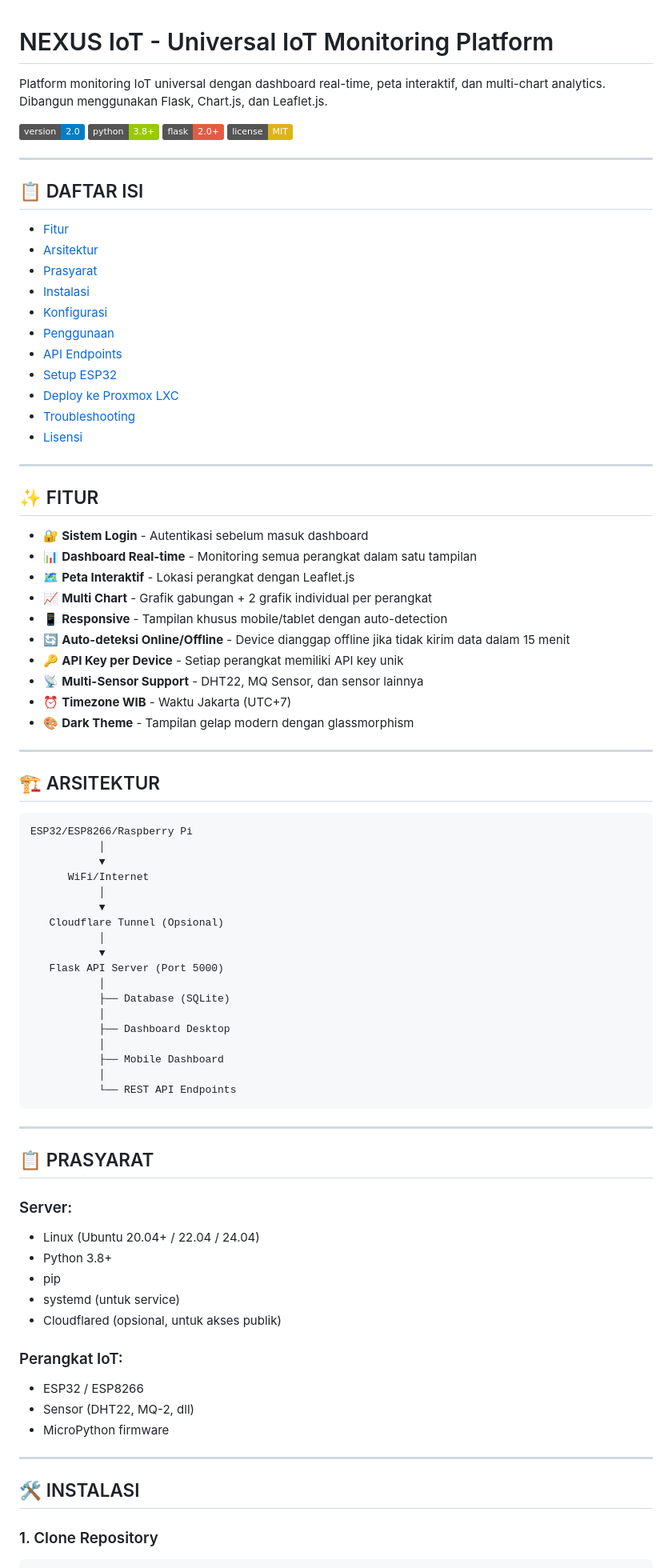
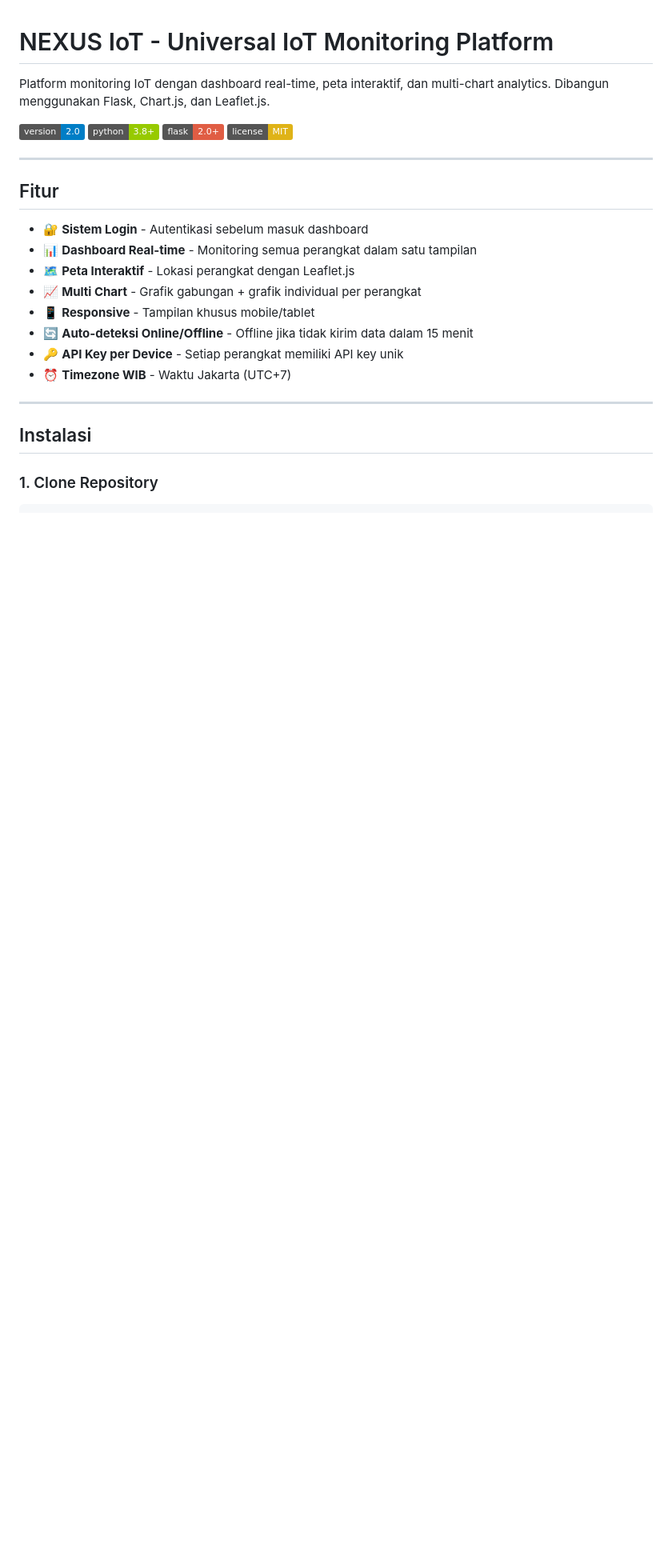
Before and after one commit to takathena/nexus-iot, a Markdown page: README.md, the part around one of its changes. Shown at 80% size. Drawn GitHub-style; badges without logos; blank space fills up the shorter version.

````diff
--- a/README.md
+++ b/README.md
@@ -1,6 +1,6 @@
 # NEXUS IoT - Universal IoT Monitoring Platform
 
-Platform monitoring IoT universal dengan dashboard real-time, peta interaktif, dan multi-chart analytics. Dibangun menggunakan Flask, Chart.js, dan Leaflet.js.
+Platform monitoring IoT dengan dashboard real-time, peta interaktif, dan multi-chart analytics. Dibangun menggunakan Flask, Chart.js, dan Leaflet.js.
 
 ![Version](https://img.shields.io/badge/version-2.0-blue)
 ![Python](https://img.shields.io/badge/python-3.8+-green)
@@ -9,79 +9,20 @@ Platform monitoring IoT universal dengan dashboard real-time, peta interaktif, d
 
 ---
 
-## 📋 DAFTAR ISI
-
-- [Fitur](#-fitur)
-- [Arsitektur](#-arsitektur)
-- [Prasyarat](#-prasyarat)
-- [Instalasi](#-instalasi)
-- [Konfigurasi](#-konfigurasi)
-- [Penggunaan](#-penggunaan)
-- [API Endpoints](#-api-endpoints)
-- [Setup ESP32](#-setup-esp32)
-- [Deploy ke Proxmox LXC](#-deploy-ke-proxmox-lxc)
-- [Troubleshooting](#-troubleshooting)
-- [Lisensi](#-lisensi)
-
----
-
-## ✨ FITUR
+## Fitur
 
 - 🔐 **Sistem Login** - Autentikasi sebelum masuk dashboard
 - 📊 **Dashboard Real-time** - Monitoring semua perangkat dalam satu tampilan
 - 🗺️ **Peta Interaktif** - Lokasi perangkat dengan Leaflet.js
-- 📈 **Multi Chart** - Grafik gabungan + 2 grafik individual per perangkat
-- 📱 **Responsive** - Tampilan khusus mobile/tablet dengan auto-detection
-- 🔄 **Auto-deteksi Online/Offline** - Device dianggap offline jika tidak kirim data dalam 15 menit
+- 📈 **Multi Chart** - Grafik gabungan + grafik individual per perangkat
+- 📱 **Responsive** - Tampilan khusus mobile/tablet
+- 🔄 **Auto-deteksi Online/Offline** - Offline jika tidak kirim data dalam 15 menit
 - 🔑 **API Key per Device** - Setiap perangkat memiliki API key unik
-- 📡 **Multi-Sensor Support** - DHT22, MQ Sensor, dan sensor lainnya
 - ⏰ **Timezone WIB** - Waktu Jakarta (UTC+7)
-- 🎨 **Dark Theme** - Tampilan gelap modern dengan glassmorphism
 
 ---
 
-## 🏗️ ARSITEKTUR
-
-```
-ESP32/ESP8266/Raspberry Pi
-           │
-           ▼
-      WiFi/Internet
-           │
-           ▼
-   Cloudflare Tunnel (Opsional)
-           │
-           ▼
-   Flask API Server (Port 5000)
-           │
-           ├── Database (SQLite)
-           │
-           ├── Dashboard Desktop
-           │
-           ├── Mobile Dashboard
-           │
-           └── REST API Endpoints
-```
-
----
-
-## 📋 PRASYARAT
-
-### Server:
-- Linux (Ubuntu 20.04+ / 22.04 / 24.04)
-- Python 3.8+
-- pip
-- systemd (untuk service)
-- Cloudflared (opsional, untuk akses publik)
-
-### Perangkat IoT:
-- ESP32 / ESP8266
-- Sensor (DHT22, MQ-2, dll)
-- MicroPython firmware
-
----
-
-## 🛠️ INSTALASI
+## Instalasi
 
 ### 1. Clone Repository
 
````
Also changed, not shown: other parts of README.md (+55 -228 lines).
